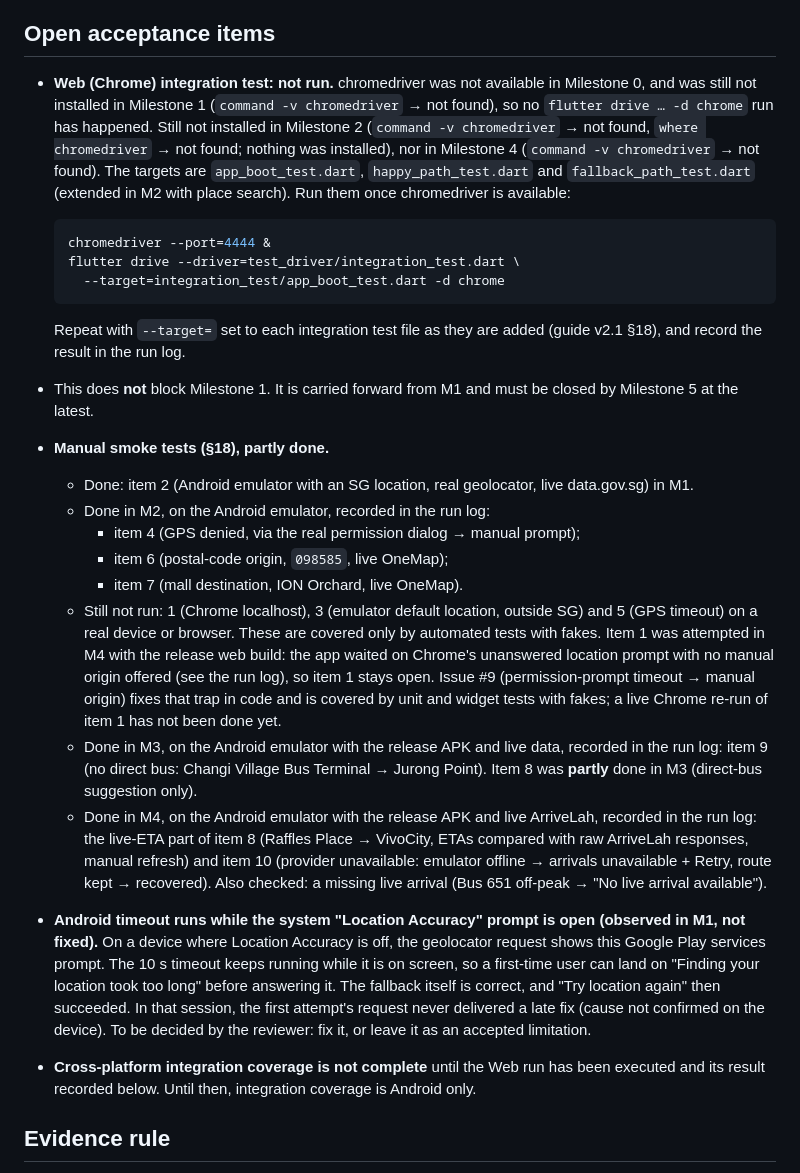
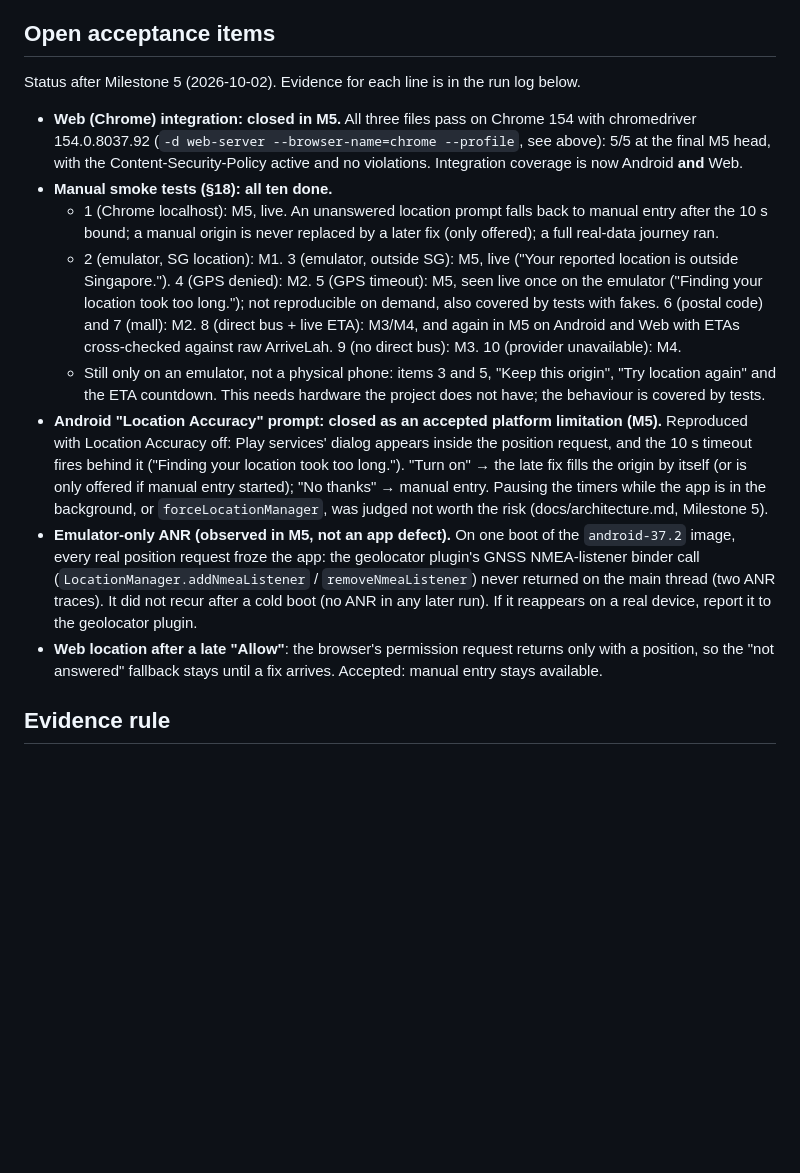
Before and after one commit to WeeJC8954/sg-smart-commute, a Markdown page: docs/testing.md, the part around one of its changes. GitHub-like rendering; blank space fills up the shorter version.

Commit message:
docs(testing): close M5 acceptance items and log the final gates
Open acceptance items rewritten: Web integration closed (5/5), all ten
smoke items done, Location Accuracy closed as an accepted platform
limitation, and the emulator-only ANR recorded. Run log: the live C3/C4
checks, the final gates at 553105c (format, analyze, 422/422, web,
debug and release APK, Android 5/5, Web 5/5 with no CSP violations) and
the real-data Android and Web journeys cross-checked against ArriveLah.

Co-Authored-By: Claude Opus 5.5 <noreply@anthropic.com>

````diff
--- a/docs/testing.md
+++ b/docs/testing.md
@@ -62,47 +62,33 @@ example with `npx @puppeteer/browsers install chromedriver@<version>`, and put i
 
 ## Open acceptance items
 
-- **Web (Chrome) integration test: not run.** chromedriver was not available in Milestone 0, and was still not
-  installed in Milestone 1 (`command -v chromedriver` → not found), so no `flutter drive … -d chrome` run has
-  happened. Still not installed in Milestone 2 (`command -v chromedriver` → not found, `where chromedriver` → not found; nothing was installed), nor in Milestone 4 (`command -v chromedriver` → not found). The
-  targets are `app_boot_test.dart`, `happy_path_test.dart` and `fallback_path_test.dart` (extended in M2 with
-  place search). Run them once chromedriver is available:
+Status after Milestone 5 (2026-10-02). Evidence for each line is in the run log below.
 
-  ```bash
-  chromedriver --port=4444 &
-  flutter drive --driver=test_driver/integration_test.dart \
-    --target=integration_test/app_boot_test.dart -d chrome
-  ```
-
-  Repeat with `--target=` set to each integration test file as they are added (guide v2.1 §18), and record
-  the result in the run log.
-- This does **not** block Milestone 1. It is carried forward from M1 and must be closed by Milestone 5 at the latest.
-- **Manual smoke tests (§18), partly done.**
-  - Done: item 2 (Android emulator with an SG location, real geolocator, live data.gov.sg) in M1.
-  - Done in M2, on the Android emulator, recorded in the run log:
-    - item 4 (GPS denied, via the real permission dialog → manual prompt);
-    - item 6 (postal-code origin, `098585`, live OneMap);
-    - item 7 (mall destination, ION Orchard, live OneMap).
-  - Still not run: 1 (Chrome localhost), 3 (emulator default location, outside SG) and 5 (GPS timeout) on a real
-    device or browser. These are covered only by automated tests with fakes. Item 1 was attempted in M4 with the
-    release web build: the app waited on Chrome's unanswered location prompt with no manual origin offered (see the
-    run log), so item 1 stays open. Issue #9 (permission-prompt timeout → manual origin) fixes that trap in code
-    and is covered by unit and widget tests with fakes; a live Chrome re-run of item 1 has not been done yet.
-  - Done in M3, on the Android emulator with the release APK and live data, recorded in the run log: item 9 (no
-    direct bus: Changi Village Bus Terminal → Jurong Point). Item 8 was **partly** done in M3 (direct-bus
-    suggestion only).
-  - Done in M4, on the Android emulator with the release APK and live ArriveLah, recorded in the run log: the
-    live-ETA part of item 8 (Raffles Place → VivoCity, ETAs compared with raw ArriveLah responses, manual refresh)
-    and item 10 (provider unavailable: emulator offline → arrivals unavailable + Retry, route kept → recovered).
-    Also checked: a missing live arrival (Bus 651 off-peak → "No live arrival available").
-- **Android timeout runs while the system "Location Accuracy" prompt is open (observed in M1, not fixed).** On a
-  device where Location Accuracy is off, the geolocator request shows this Google Play services prompt. The 10 s
-  timeout keeps running while it is on screen, so a first-time user can land on "Finding your location took too
-  long" before answering it. The fallback itself is correct, and "Try location again" then succeeded. In that
-  session, the first attempt's request never delivered a late fix (cause not confirmed on the device). To be decided
-  by the reviewer: fix it, or leave it as an accepted limitation.
-- **Cross-platform integration coverage is not complete** until the Web run has been executed and its
-  result recorded below. Until then, integration coverage is Android only.
+- **Web (Chrome) integration: closed in M5.** All three files pass on Chrome 154 with chromedriver 154.0.8037.92
+  (`-d web-server --browser-name=chrome --profile`, see above): 5/5 at the final M5 head, with the
+  Content-Security-Policy active and no violations. Integration coverage is now Android **and** Web.
+- **Manual smoke tests (§18): all ten done.**
+  - 1 (Chrome localhost): M5, live. An unanswered location prompt falls back to manual entry after the 10 s
+    bound; a manual origin is never replaced by a later fix (only offered); a full real-data journey ran.
+  - 2 (emulator, SG location): M1. 3 (emulator, outside SG): M5, live ("Your reported location is outside
+    Singapore."). 4 (GPS denied): M2. 5 (GPS timeout): M5, seen live once on the emulator ("Finding your location
+    took too long."); not reproducible on demand, also covered by tests with fakes. 6 (postal code) and 7 (mall):
+    M2. 8 (direct bus + live ETA): M3/M4, and again in M5 on Android and Web with ETAs cross-checked against raw
+    ArriveLah. 9 (no direct bus): M3. 10 (provider unavailable): M4.
+  - Still only on an emulator, not a physical phone: items 3 and 5, "Keep this origin", "Try location again" and
+    the ETA countdown. This needs hardware the project does not have; the behaviour is covered by tests.
+- **Android "Location Accuracy" prompt: closed as an accepted platform limitation (M5).** Reproduced with Location
+  Accuracy off: Play services' dialog appears inside the position request, and the 10 s timeout fires behind it
+  ("Finding your location took too long."). "Turn on" → the late fix fills the origin by itself (or is only
+  offered if manual entry started); "No thanks" → manual entry. Pausing the timers while the app is in the
+  background, or `forceLocationManager`, was judged not worth the risk (docs/architecture.md, Milestone 5).
+- **Emulator-only ANR (observed in M5, not an app defect).** On one boot of the `android-37.2` image, every real
+  position request froze the app: the geolocator plugin's GNSS NMEA-listener binder call
+  (`LocationManager.addNmeaListener` / `removeNmeaListener`) never returned on the main thread (two ANR traces).
+  It did not recur after a cold boot (no ANR in any later run). If it reappears on a real device, report it to the
+  geolocator plugin.
+- **Web location after a late "Allow"**: the browser's permission request returns only with a position, so the
+  "not answered" fallback stays until a fix arrives. Accepted: manual entry stays available.
 
 ## Evidence rule
 
````
Also changed, not shown: other parts of docs/testing.md (+3 -0 lines).
